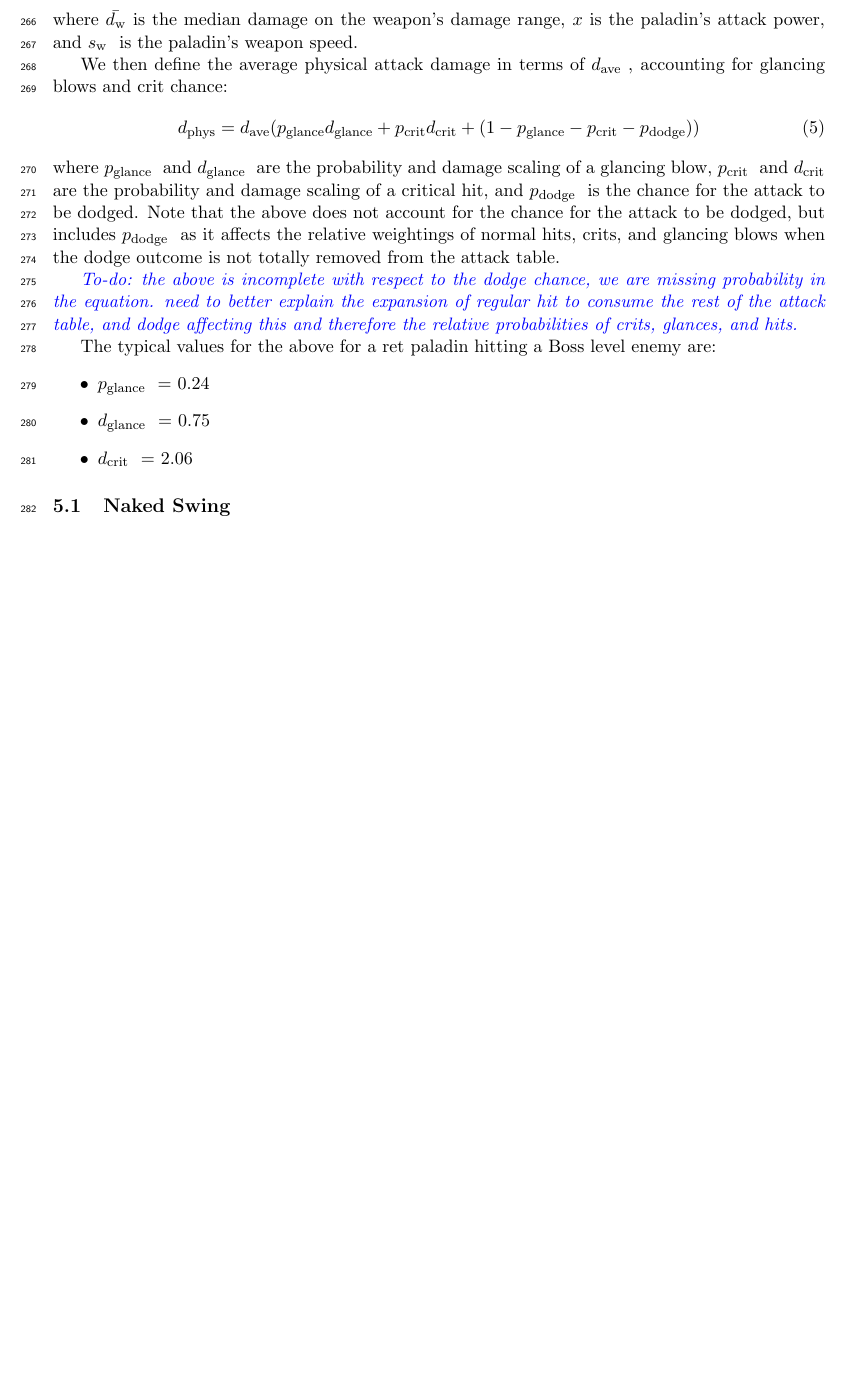
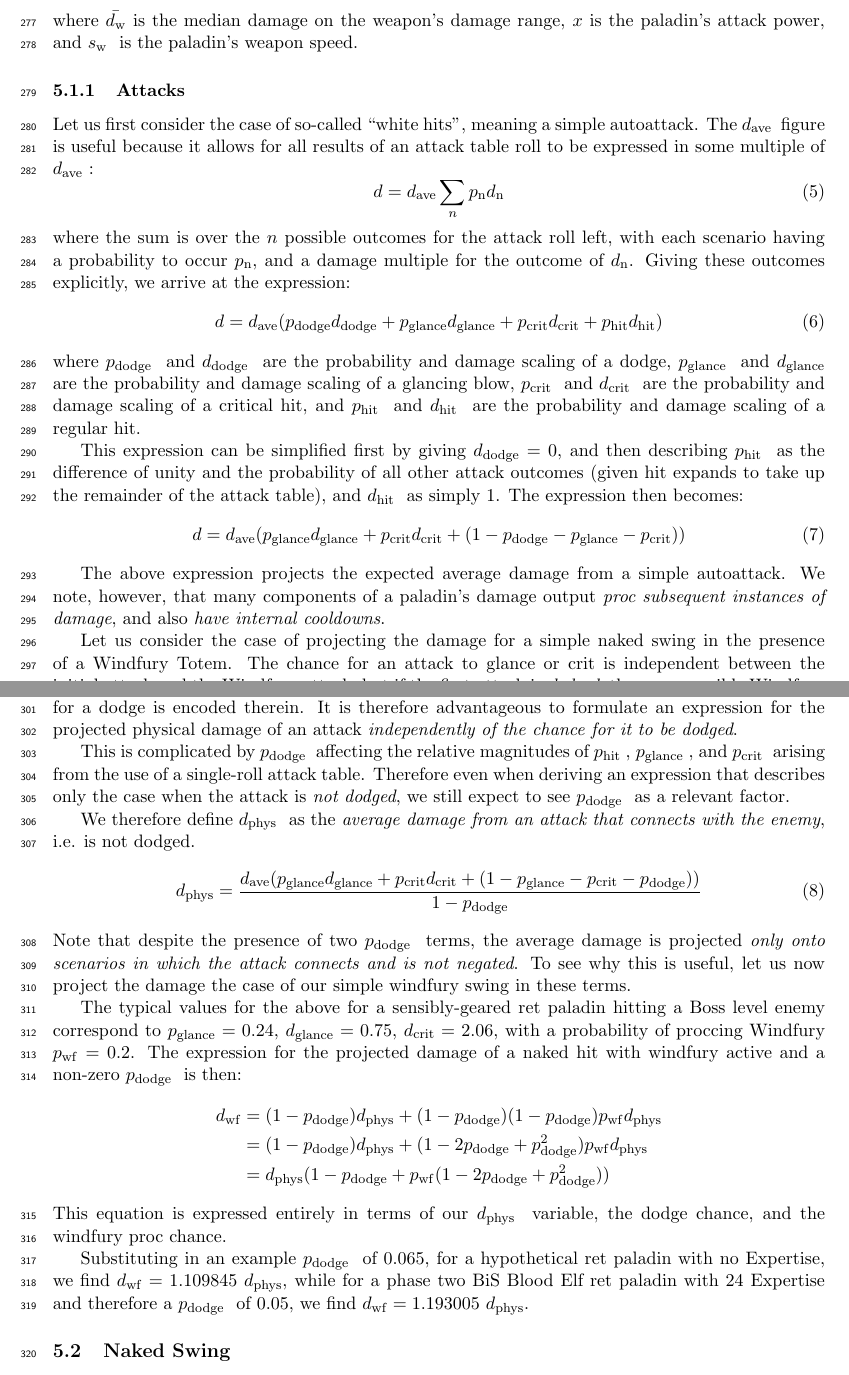
Before and after one commit to hypernormalisation/zeal, a LaTeX paper (doc/main.tex, which reads doc/symbols.tex): part of page 9 of 9 before the commit and two parts of pages 9 and 10 of 10 after it, the two joined at a grey line, cut so that both start at the same text, the shorter picture padded with empty space. Compiled offline with pdfLaTeX.

Commit message:
added formula for windfury attack projected damage

```diff
--- a/doc/main.tex
+++ b/doc/main.tex
@@ -337,22 +347,69 @@
 	\end{equation}
 	where $\bar{\wdam}$ is the median damage on the weapon's damage range, $x$ is the paladin's attack power, and \ws is the paladin's weapon speed.
 
-	We then define the average physical attack damage in terms of \dave, accounting for glancing blows and crit chance:
+	\subsubsection{Attacks}
+	Let us first consider the case of so-called ``white hits'', meaning a simple autoattack.
+	The \dave figure is useful because it allows for all results of an attack table roll to be expressed in some multiple of \dave:
 	\begin{equation}
-		\dphys = \dave (\pglance \dglance + \pcrit \dcrit + (1 - \pglance - \pcrit - \pdodge))
+		d = \dave \sum_n p_{\mathrm{n}} d_{\mathrm{n}}
 	\end{equation}
-	where \pglance and \dglance are the probability and damage scaling of a glancing blow, \pcrit and \dcrit are the probability and damage scaling of a critical hit, and \pdodge is the chance for the attack to be dodged.
-	Note that the above does not account for the chance for the attack to be dodged, but includes \pdodge as it affects the relative weightings of normal hits, crits, and glancing blows when the dodge outcome is not totally removed from the attack table.
+	where the sum is over the $n$ possible outcomes for the attack roll left, with each scenario having a probability to occur $p_{\mathrm{n}}$, and a damage multiple for the outcome of $d_{\mathrm{n}}$.
+	Giving these outcomes explicitly, we arrive at the expression:
+	\begin{equation}
+		d = \dave (\pdodge \ddodge + \pglance \dglance + \pcrit \dcrit + \phit \dhit)
+	\end{equation}
+	where \pdodge and \ddodge are the probability and damage scaling of a dodge, \pglance and \dglance are the probability and damage scaling of a glancing blow, \pcrit and \dcrit are the probability and damage scaling of a critical hit, and \phit and \dhit are the probability and damage scaling of a regular hit.
 
-	\todo{the above is incomplete with respect to the dodge chance, we are missing probability in the equation. need to better explain the expansion of regular hit to consume the rest of the attack table, and dodge affecting this and therefore the relative probabilities of crits, glances, and hits.}
+	This expression can be simplified first by giving $\ddodge = 0$, and then describing \phit as the difference of unity and the probability of all other attack outcomes (given hit expands to take up the remainder of the attack table), and \dhit as simply 1. The expression then becomes:
+	\begin{equation}
+		d = \dave (\pglance \dglance + \pcrit \dcrit + (1 - \pdodge - \pglance - \pcrit))
+	\end{equation}
 
-	The typical values for the above for a ret paladin hitting a Boss level enemy are:
-		\begin{itemize}
-			\item \pglance = 0.24
-			\item \dglance = 0.75
-			\item \dcrit = 2.06
-		\end{itemize}
+	The above expression projects the expected average damage from a simple autoattack.
+	We note, however, that many components of a paladin's damage output \emph{proc subsequent instances of damage}, and also \emph{have internal cooldowns}.
 
+	Let us consider the case of projecting the damage for a simple naked swing in the presence of a Windfury Totem.
+	The chance for an attack to glance or crit is independent between the initial attack and the Windfury attack, but if the first attack is \emph{dodged}, then any possible Windfury attack is also negated.
+	In this way, dodge \emph{correlates} the two attacks, meaning that we cannot naively combine instances of $d$ when considering the sequence of damage because the probability for a dodge is encoded therein.
+	It is therefore advantageous to formulate an expression for the projected physical damage of an attack \emph{independently of the chance for it to be dodged}.
+
+	This is complicated by \pdodge affecting the relative magnitudes of \phit, \pglance, and \pcrit arising from the use of a single-roll attack table.
+	Therefore even when deriving an expression that describes only the case when the attack is \emph{not dodged}, we still expect to see \pdodge as a relevant factor.
+
+	We therefore define \dphys as the \emph{average damage from an attack that connects with the enemy}, i.e. is not dodged.
+	\begin{equation}
+		\dphys = \frac{\dave (\pglance \dglance + \pcrit \dcrit + (1 - \pglance - \pcrit - \pdodge))}{1 - \pdodge}
+	\end{equation}
+	Note that despite the presence of two \pdodge terms, the average damage is projected \emph{only onto scenarios in which the attack connects and is not negated}.
+	To see why this is useful, let us now project the damage the case of our simple windfury swing in these terms.
+
+	The typical values for the above for a sensibly-geared ret paladin hitting a Boss level enemy correspond to $\pglance = 0.24$, $\dglance = 0.75$, $\dcrit = 2.06$, with a probability of proccing Windfury $\pwf = 0.2$.
+	The expression for the projected damage of a naked hit with windfury active and a non-zero \pdodge is then:
+	\begin{equation*}
+		\begin{aligned}
+			d_\mathrm{wf} &= (1 - \pdodge) \dphys + (1 - \pdodge) (1 - \pdodge) \pwf \dphys\\
+				    	  &= (1 - \pdodge) \dphys + (1 - 2\pdodge + \pdodge^2) \pwf \dphys \\
+				    	  &= \dphys(1 - \pdodge + \pwf(1 - 2\pdodge + \pdodge^2))
+		\end{aligned}
+	\end{equation*}
+	This equation is expressed entirely in terms of our \dphys variable, the dodge chance, and the windfury proc chance.
+
+	Substituting in an example \pdodge of $0.065$, for a hypothetical ret paladin with no Expertise, we find $d_\mathrm{wf} = 1.109845~\dphys$, while for a phase two BiS Blood Elf ret paladin with 24 Expertise and therefore a \pdodge of 0.05, we find $d_\mathrm{wf} = 1.193005~\dphys$.
+
+
+
+%	Because autoattack and seal damage are subject to different random outcomes, it is useful to define separate quantities for average physical attack damage and average holy attack damage.
+%
+%	We then define the average physical attack damage in terms of \dave, accounting for glancing blows and crit chance:
+%	\begin{equation}
+%		\dphys = \dave (\pglance \dglance + \pcrit \dcrit + (1 - \pglance - \pcrit - \pdodge))
+%	\end{equation}
+%	where \pglance and \dglance are the probability and damage scaling of a glancing blow, \pcrit and \dcrit are the probability and damage scaling of a critical hit, and \pdodge is the chance for the attack to be dodged.
+%	Note that the above does not account for the chance for the attack to be dodged, but includes \pdodge as it affects the relative weightings of normal hits, crits, and glancing blows when the dodge outcome is not totally removed from the attack table.
+%
+%	\todo{the above is incomplete with respect to the dodge chance, we are missing probability in the equation. need to better explain the expansion of regular hit to consume the rest of the attack table, and dodge affecting this and therefore the relative probabilities of crits, glances, and hits.}
+%
+%
 
 
 	\subsection{Naked Swing}
--- a/doc/symbols.tex
+++ b/doc/symbols.tex
@@ -14,16 +14,20 @@
 \newcommand{\dave}{\ensuremath{d_{\mathrm{ave}}} \xspace}
 \newcommand{\dswing}{\ensuremath{d_{\mathrm{swing}}} \xspace}
 \newcommand{\dglance}{\ensuremath{d_{\mathrm{glance}}} \xspace}
+\newcommand{\ddodge}{\ensuremath{d_{\mathrm{dodge}}} \xspace}
 \newcommand{\dcrit}{\ensuremath{d_{\mathrm{crit}}} \xspace}
+\newcommand{\dhit}{\ensuremath{d_{\mathrm{hit}}} \xspace}
+
 \newcommand{\dphys}{\ensuremath{d_{\mathrm{phys}}} \xspace}
 \newcommand{\dholy}{\ensuremath{d_{\mathrm{holy}}} \xspace}
 
 %% Probability symbols
-\newcommand{\pwf}{\ensuremath{p_{\mathrm{WF}}} \xspace}
+\newcommand{\pwf}{\ensuremath{p_{\mathrm{wf}}} \xspace}
 \newcommand{\psoc}{\ensuremath{p_\soc} \xspace}
 \newcommand{\pglance}{\ensuremath{p_{\mathrm{glance}}} \xspace}
 \newcommand{\pcrit}{\ensuremath{p_{\mathrm{crit}}} \xspace}
 \newcommand{\pdodge}{\ensuremath{p_{\mathrm{dodge}}} \xspace}
+\newcommand{\phit}{\ensuremath{p_{\mathrm{hit}}} \xspace}
 
 %% Reference commands
 \newcommand{\secref}[1]{Section \ref{#1} \xspace}
```
Also changed, not shown: doc/main.tex (20 more changed lines).
